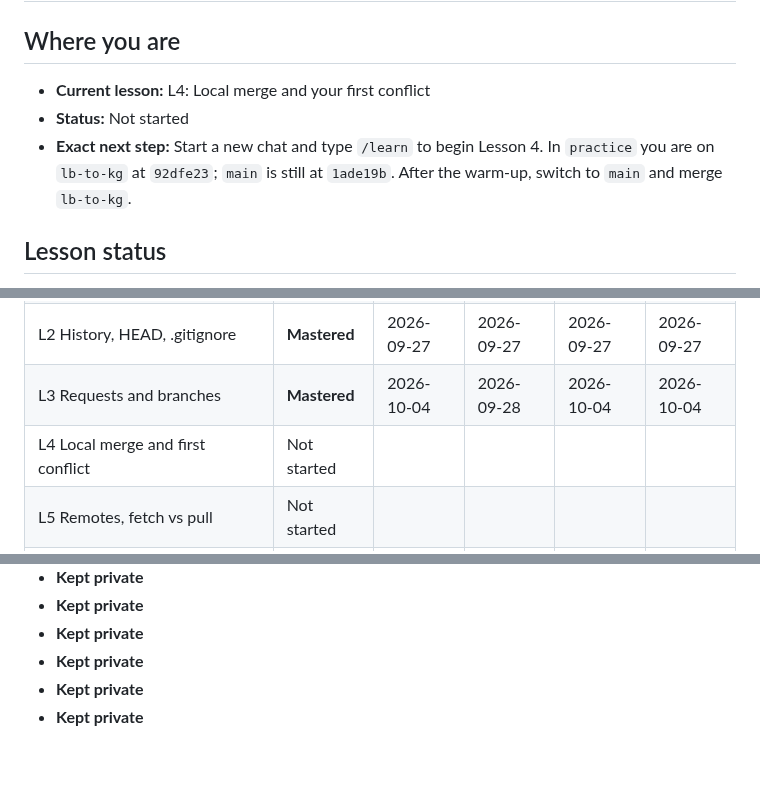
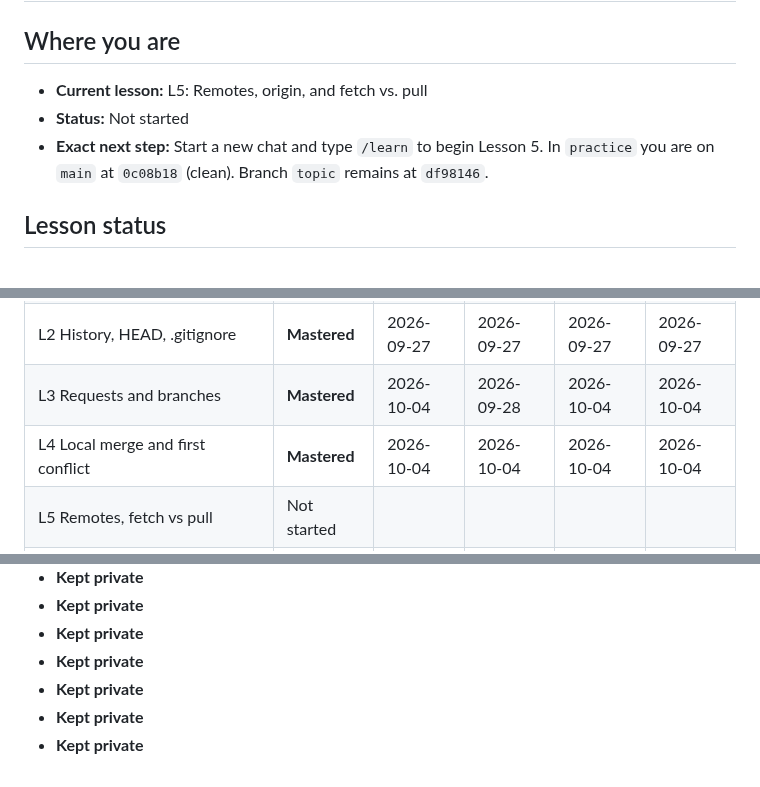
Before and after one commit to ixfishxi/study-app, a Markdown page: data/PROGRESS.md, 3 parts joined by grey strips. GitHub-like rendering.

```diff
--- a/data/PROGRESS.md
+++ b/data/PROGRESS.md
@@ -2,11 +2,11 @@
 
 ## Where you are
 
-- **Current lesson:** L4: Local merge and your first conflict
+- **Current lesson:** L5: Remotes, origin, and fetch vs. pull
 - **Status:** Not started
-- **Exact next step:** Start a new chat and type `/learn` to begin Lesson 4.
-  In `practice` you are on `lb-to-kg` at `92dfe23`; `main` is still at
-  `1ade19b`. After the warm-up, switch to `main` and merge `lb-to-kg`.
+- **Exact next step:** Start a new chat and type `/learn` to begin Lesson 5.
+  In `practice` you are on `main` at `0c08b18` (clean). Branch `topic`
+  remains at `df98146`.
 
 
 ## Lesson status
@@ -21,7 +21,7 @@ only when all four have dates.
 | L1 Working tree, staging, commits | **Mastered** | 2026-09-27 | 2026-09-27 | 2026-09-27 | 2026-09-27 |
 | L2 History, HEAD, .gitignore | **Mastered** | 2026-09-27 | 2026-09-27 | 2026-09-27 | 2026-09-27 |
 | L3 Requests and branches | **Mastered** | 2026-10-04 | 2026-09-28 | 2026-10-04 | 2026-10-04 |
-| L4 Local merge and first conflict | Not started | | | | |
+| L4 Local merge and first conflict | **Mastered** | 2026-10-04 | 2026-10-04 | 2026-10-04 | 2026-10-04 |
 | L5 Remotes, fetch vs pull | Not started | | | | |
 | L6 Protecting main: CI and a ruleset | Not started | | | | |
 | L7 First pull request | Not started | | | | |
@@ -94,3 +94,4 @@ only when all four have dates.
 - **Kept private**
 - **Kept private**
 - **Kept private**
+- **Kept private**
```
